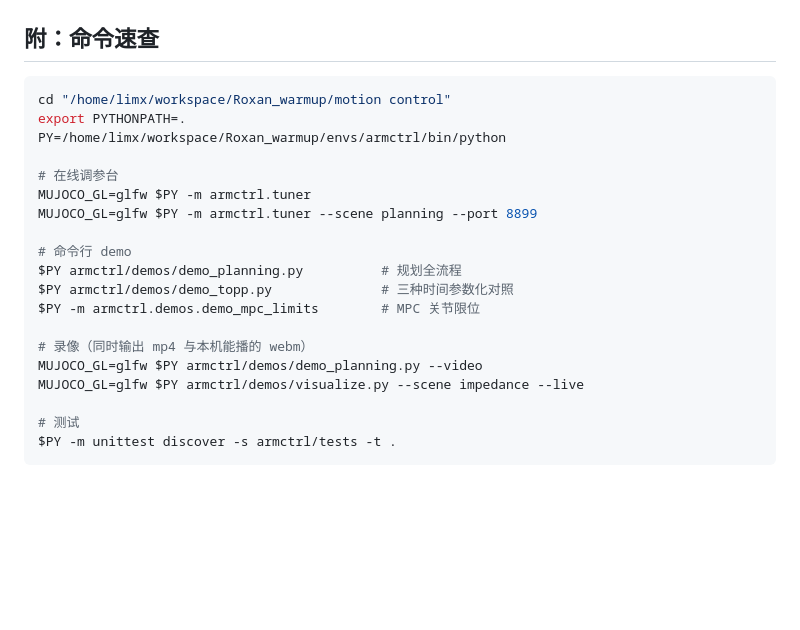
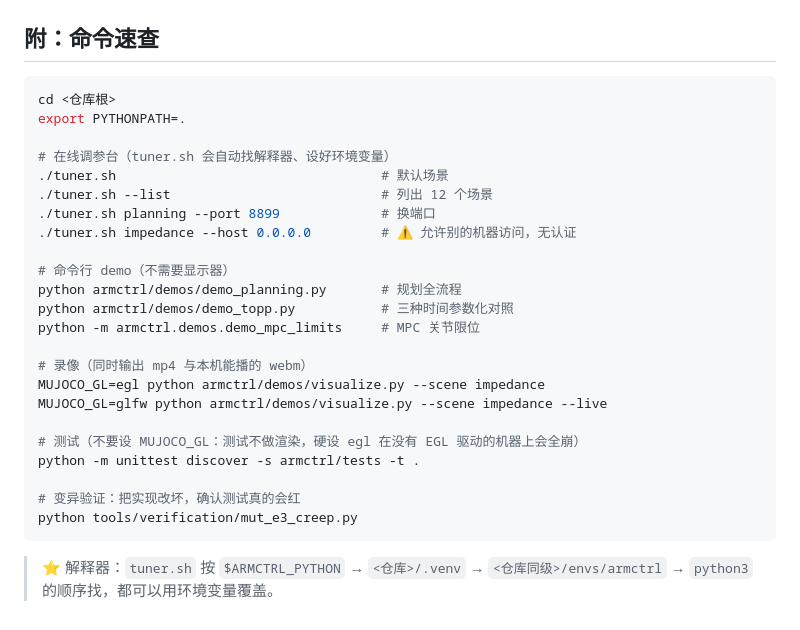
Before and after one commit to hrx2025lucky-lab/armctrl, a Markdown page: armctrl_调参台使用说明.md, the part around one of its changes. Rendered like a GitHub page; blank space fills up the shorter version.

````diff
--- a/armctrl_调参台使用说明.md
+++ b/armctrl_调参台使用说明.md
@@ -376,23 +437,30 @@ L = δ · sin(θ/2) / (1 − cos(θ/2)),      半径 r = L / tan(θ/2)
 ## 附：命令速查
 
 ```bash
-cd "/home/limx/workspace/Roxan_warmup/motion control"
+cd <仓库根>
 export PYTHONPATH=.
-PY=/home/limx/workspace/Roxan_warmup/envs/armctrl/bin/python
 
-# 在线调参台
-MUJOCO_GL=glfw $PY -m armctrl.tuner
-MUJOCO_GL=glfw $PY -m armctrl.tuner --scene planning --port 8899
+# 在线调参台（tuner.sh 会自动找解释器、设好环境变量）
+./tuner.sh                                  # 默认场景
+./tuner.sh --list                           # 列出 12 个场景
+./tuner.sh planning --port 8899             # 换端口
+./tuner.sh impedance --host 0.0.0.0         # ⚠️ 允许别的机器访问，无认证
 
-# 命令行 demo
-$PY armctrl/demos/demo_planning.py          # 规划全流程
-$PY armctrl/demos/demo_topp.py              # 三种时间参数化对照
-$PY -m armctrl.demos.demo_mpc_limits        # MPC 关节限位
+# 命令行 demo（不需要显示器）
+python armctrl/demos/demo_planning.py       # 规划全流程
+python armctrl/demos/demo_topp.py           # 三种时间参数化对照
+python -m armctrl.demos.demo_mpc_limits     # MPC 关节限位
 
 # 录像（同时输出 mp4 与本机能播的 webm）
-MUJOCO_GL=glfw $PY armctrl/demos/demo_planning.py --video
-MUJOCO_GL=glfw $PY armctrl/demos/visualize.py --scene impedance --live
+MUJOCO_GL=egl python armctrl/demos/visualize.py --scene impedance
+MUJOCO_GL=glfw python armctrl/demos/visualize.py --scene impedance --live
 
-# 测试
-$PY -m unittest discover -s armctrl/tests -t .
+# 测试（不要设 MUJOCO_GL：测试不做渲染，硬设 egl 在没有 EGL 驱动的机器上会全崩）
+python -m unittest discover -s armctrl/tests -t .
+
+# 变异验证：把实现改坏，确认测试真的会红
+python tools/verification/mut_e3_creep.py
 ```
+
+> ⭐ 解释器：`tuner.sh` 按 `$ARMCTRL_PYTHON` → `<仓库>/.venv` →
+> `<仓库同级>/envs/armctrl` → `python3` 的顺序找，都可以用环境变量覆盖。
````
Also changed, not shown: other parts of armctrl_调参台使用说明.md (+64 -3 lines), README.md (+34 -1 lines).
